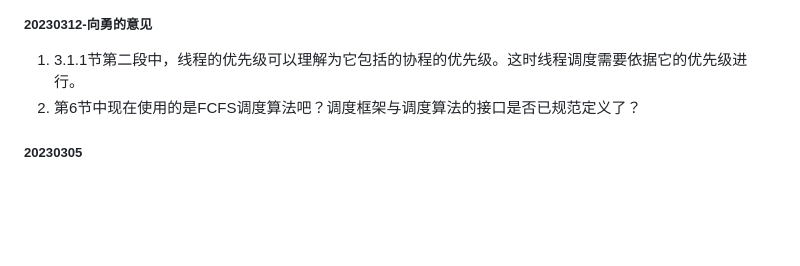
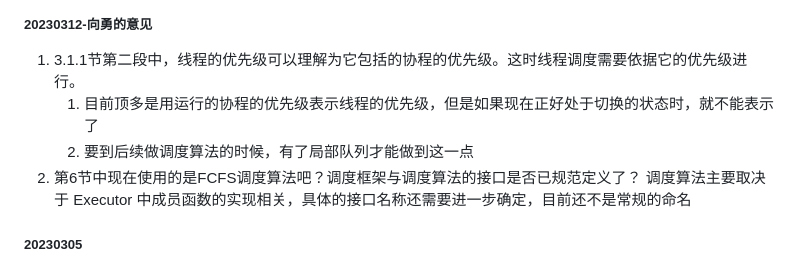
Before and after one commit to zflcs/SharedScheduler, a Markdown page: log.md, the part around the change. Rendered like a GitHub page; blank space fills up the shorter version.

Commit message:
20230315回复老师意见

```diff
--- a/log.md
+++ b/log.md
@@ -1,7 +1,10 @@
 ##### 20230312-向勇的意见
 
 1. 3.1.1节第二段中，线程的优先级可以理解为它包括的协程的优先级。这时线程调度需要依据它的优先级进行。
+	1. 目前顶多是用运行的协程的优先级表示线程的优先级，但是如果现在正好处于切换的状态时，就不能表示了
+	2. 要到后续做调度算法的时候，有了局部队列才能做到这一点
 2. 第6节中现在使用的是FCFS调度算法吧？调度框架与调度算法的接口是否已规范定义了？
+	调度算法主要取决于 Executor 中成员函数的实现相关，具体的接口名称还需要进一步确定，目前还不是常规的命名
 
 ##### 20230305
 - 图2 和 图4 的联系
```
Also changed, not shown: Article/assets/sche_framework.excalidraw.png.
